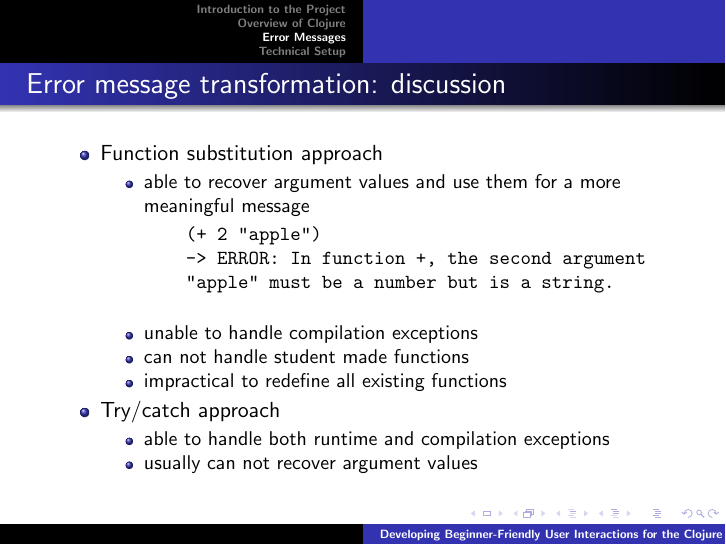
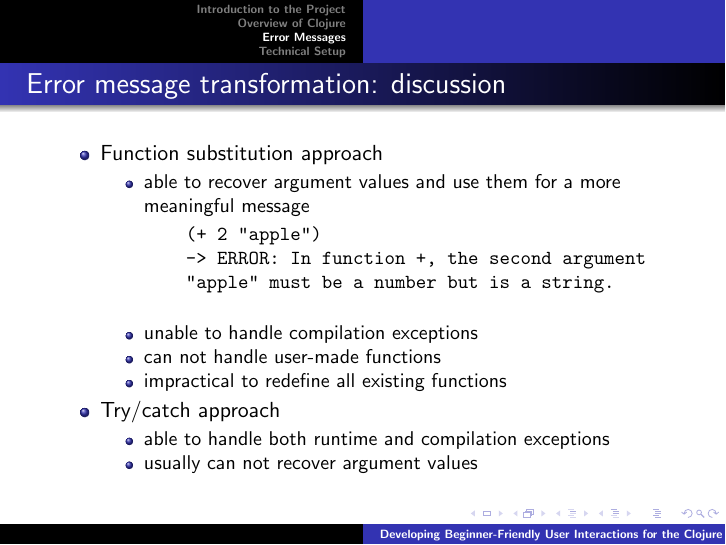
Before and after one commit to elenam/mics2015, LaTeX slides (mics2015talk/mics2015talk.tex): page 14 of 27. Compiled offline with pdfLaTeX.

Commit message:
Edited function-substitution section

```diff
--- a/mics2015talk/mics2015talk.tex
+++ b/mics2015talk/mics2015talk.tex
@@ -266,7 +266,7 @@ clojure.core/conj (core.clj:83)
 				"apple" must be a number but is a string.
 				\end{verbatim}
 				\item unable to handle compilation exceptions
-				\item can not handle student made functions
+				\item can not handle user-made functions
 				\item impractical to redefine all existing functions
 			\end{itemize}
 		\item Try/catch approach
```
